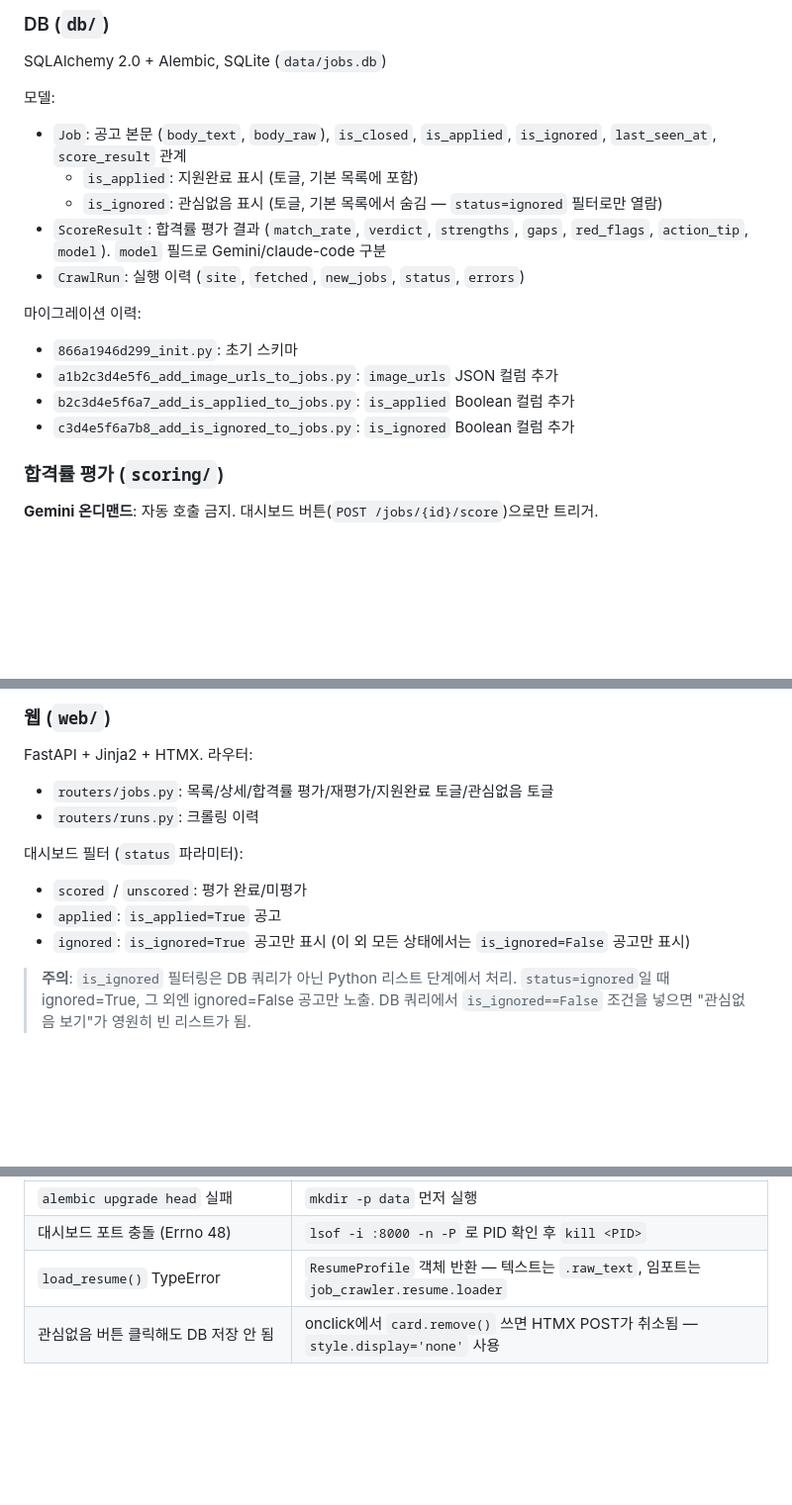
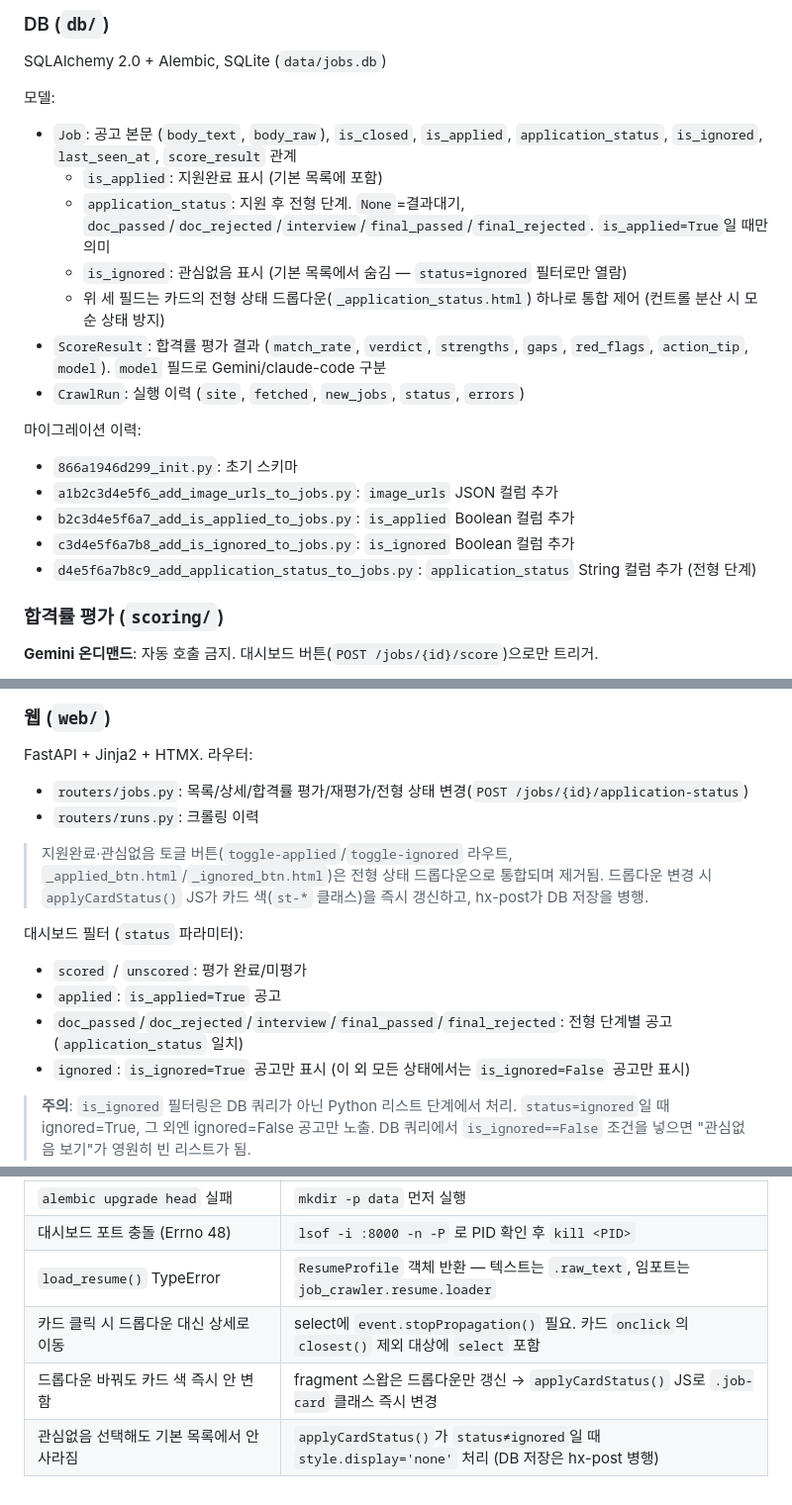
Before and after one commit to mel1015/job_crawler, a Markdown page: CLAUDE.md, 3 parts joined by grey strips. Shown at 99% size. Rendered like a GitHub page; blank space fills up the shorter version.

Commit message:
코드-문서 동기화 규칙 추가 및 최근 변경분 문서화
문서 최신화를 매번 수동 요청하지 않도록 자동화 규칙을 명문화.

- 코드 수정 시 관련 md를 같은 커밋에 갱신하는 "문서 동기화" 규칙 추가
- application_status·드롭다운 통합·토글 라우트 제거·페이지네이션 변경을
  모델/라우터/마이그레이션/트러블슈팅 섹션에 반영

```diff
--- a/CLAUDE.md
+++ b/CLAUDE.md
@@ -80,9 +84,11 @@ pytest tests/test_resume_loader.py  # 단일 파일
 SQLAlchemy 2.0 + Alembic, SQLite (`data/jobs.db`)
 
 모델:
-- `Job`: 공고 본문 (`body_text`, `body_raw`), `is_closed`, `is_applied`, `is_ignored`, `last_seen_at`, `score_result` 관계
-  - `is_applied`: 지원완료 표시 (토글, 기본 목록에 포함)
-  - `is_ignored`: 관심없음 표시 (토글, 기본 목록에서 숨김 — `status=ignored` 필터로만 열람)
+- `Job`: 공고 본문 (`body_text`, `body_raw`), `is_closed`, `is_applied`, `application_status`, `is_ignored`, `last_seen_at`, `score_result` 관계
+  - `is_applied`: 지원완료 표시 (기본 목록에 포함)
+  - `application_status`: 지원 후 전형 단계. `None`=결과대기, `doc_passed`/`doc_rejected`/`interview`/`final_passed`/`final_rejected`. `is_applied=True`일 때만 의미
+  - `is_ignored`: 관심없음 표시 (기본 목록에서 숨김 — `status=ignored` 필터로만 열람)
+  - 위 세 필드는 카드의 전형 상태 드롭다운(`_application_status.html`) 하나로 통합 제어 (컨트롤 분산 시 모순 상태 방지)
 - `ScoreResult`: 합격률 평가 결과 (`match_rate`, `verdict`, `strengths`, `gaps`, `red_flags`, `action_tip`, `model`). `model` 필드로 Gemini/claude-code 구분
 - `CrawlRun`: 실행 이력 (`site`, `fetched`, `new_jobs`, `status`, `errors`)
 
@@ -91,6 +97,7 @@ SQLAlchemy 2.0 + Alembic, SQLite (`data/jobs.db`)
 - `a1b2c3d4e5f6_add_image_urls_to_jobs.py`: `image_urls` JSON 컬럼 추가
 - `b2c3d4e5f6a7_add_is_applied_to_jobs.py`: `is_applied` Boolean 컬럼 추가
 - `c3d4e5f6a7b8_add_is_ignored_to_jobs.py`: `is_ignored` Boolean 컬럼 추가
+- `d4e5f6a7b8c9_add_application_status_to_jobs.py`: `application_status` String 컬럼 추가 (전형 단계)
 
 ### 합격률 평가 (`scoring/`)
 
@@ -122,12 +129,15 @@ SQLAlchemy 2.0 + Alembic, SQLite (`data/jobs.db`)
 ### 웹 (`web/`)
 
 FastAPI + Jinja2 + HTMX. 라우터:
-- `routers/jobs.py`: 목록/상세/합격률 평가/재평가/지원완료 토글/관심없음 토글
+- `routers/jobs.py`: 목록/상세/합격률 평가/재평가/전형 상태 변경(`POST /jobs/{id}/application-status`)
 - `routers/runs.py`: 크롤링 이력
+
+> 지원완료·관심없음 토글 버튼(`toggle-applied`/`toggle-ignored` 라우트, `_applied_btn.html`/`_ignored_btn.html`)은 전형 상태 드롭다운으로 통합되며 제거됨. 드롭다운 변경 시 `applyCardStatus()` JS가 카드 색(`st-*` 클래스)을 즉시 갱신하고, hx-post가 DB 저장을 병행.
 
 대시보드 필터 (`status` 파라미터):
 - `scored` / `unscored`: 평가 완료/미평가
 - `applied`: `is_applied=True` 공고
+- `doc_passed`/`doc_rejected`/`interview`/`final_passed`/`final_rejected`: 전형 단계별 공고 (`application_status` 일치)
 - `ignored`: `is_ignored=True` 공고만 표시 (이 외 모든 상태에서는 `is_ignored=False` 공고만 표시)
 
 > **주의**: `is_ignored` 필터링은 DB 쿼리가 아닌 Python 리스트 단계에서 처리. `status=ignored`일 때 ignored=True, 그 외엔 ignored=False 공고만 노출. DB 쿼리에서 `is_ignored==False` 조건을 넣으면 "관심없음 보기"가 영원히 빈 리스트가 됨.
@@ -163,4 +173,6 @@ class MySiteCrawler(BaseCrawler):
 | `alembic upgrade head` 실패 | `mkdir -p data` 먼저 실행 |
 | 대시보드 포트 충돌 (Errno 48) | `lsof -i :8000 -n -P` 로 PID 확인 후 `kill <PID>` |
 | `load_resume()` TypeError | `ResumeProfile` 객체 반환 — 텍스트는 `.raw_text`, 임포트는 `job_crawler.resume.loader` |
-| 관심없음 버튼 클릭해도 DB 저장 안 됨 | onclick에서 `card.remove()` 쓰면 HTMX POST가 취소됨 — `style.display='none'` 사용 |
+| 카드 클릭 시 드롭다운 대신 상세로 이동 | select에 `event.stopPropagation()` 필요. 카드 `onclick`의 `closest()` 제외 대상에 `select` 포함 |
+| 드롭다운 바꿔도 카드 색 즉시 안 변함 | fragment 스왑은 드롭다운만 갱신 → `applyCardStatus()` JS로 `.job-card` 클래스 즉시 변경 |
+| 관심없음 선택해도 기본 목록에서 안 사라짐 | `applyCardStatus()`가 `status≠ignored`일 때 `style.display='none'` 처리 (DB 저장은 hx-post 병행) |
```
Also changed, not shown: other parts of CLAUDE.md (+4 -0 lines).
